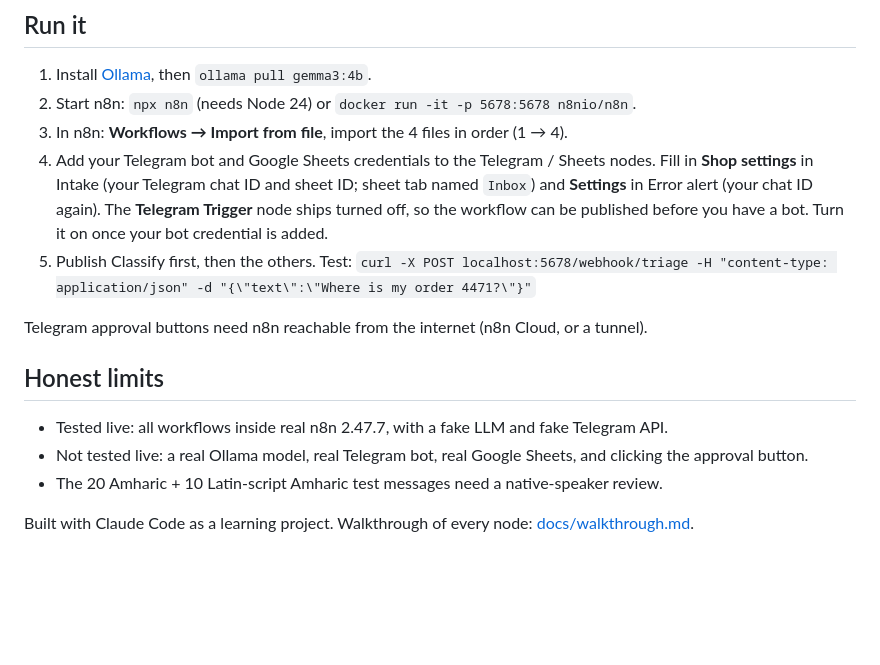
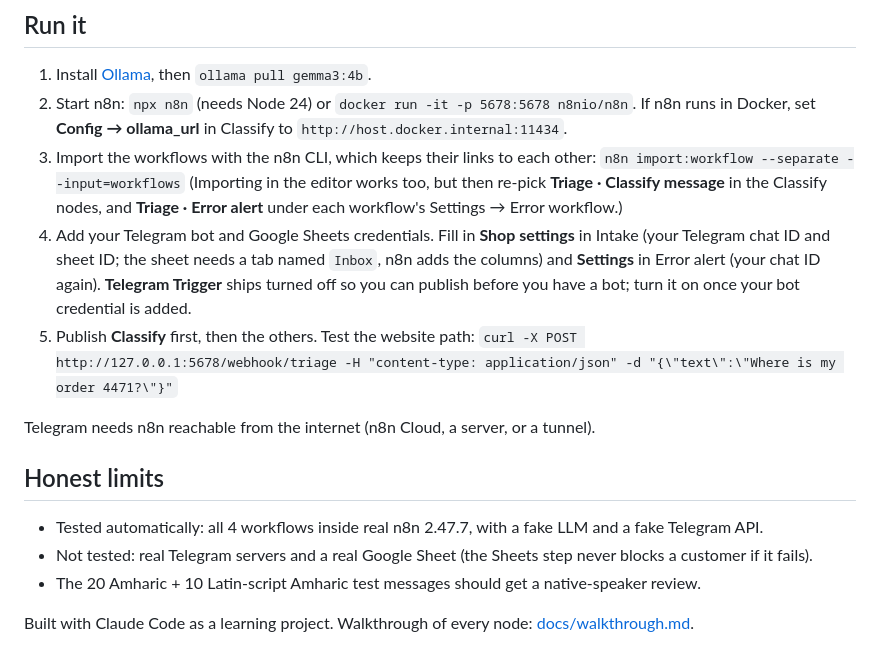
Before and after one commit to Beki-hck/n8n-support-triage, a Markdown page: README.md, the part around one of its changes. Rendered like a GitHub page; blank space fills up the shorter version.

```diff
--- a/README.md
+++ b/README.md
@@ -41,17 +44,20 @@ PASS: routes, urgent alert, human alert and error alert all work; no AI text rea
 
 1. Install [Ollama](https://ollama.com), then `ollama pull gemma3:4b`.
 2. Start n8n: `npx n8n` (needs Node 24) or `docker run -it -p 5678:5678 n8nio/n8n`.
-3. In n8n: **Workflows → Import from file**, import the 4 files in order (1 → 4).
-4. Add your Telegram bot and Google Sheets credentials to the Telegram / Sheets nodes. Fill in **Shop settings** in Intake (your Telegram chat ID and sheet ID; sheet tab named `Inbox`) and **Settings** in Error alert (your chat ID again).
-   The **Telegram Trigger** node ships turned off, so the workflow can be published before you have a bot. Turn it on once your bot credential is added.
-5. Publish Classify first, then the others. Test: `curl -X POST localhost:5678/webhook/triage -H "content-type: application/json" -d "{\"text\":\"Where is my order 4471?\"}"`
+   If n8n runs in Docker, set **Config → ollama_url** in Classify to `http://host.docker.internal:11434`.
+3. Import the workflows with the n8n CLI, which keeps their links to each other:
+   `n8n import:workflow --separate --input=workflows`
+   (Importing in the editor works too, but then re-pick **Triage · Classify message** in the Classify nodes, and **Triage · Error alert** under each workflow's Settings → Error workflow.)
+4. Add your Telegram bot and Google Sheets credentials. Fill in **Shop settings** in Intake (your Telegram chat ID and sheet ID; the sheet needs a tab named `Inbox`, n8n adds the columns) and **Settings** in Error alert (your chat ID again). **Telegram Trigger** ships turned off so you can publish before you have a bot; turn it on once your bot credential is added.
+5. Publish **Classify** first, then the others. Test the website path:
+   `curl -X POST http://127.0.0.1:5678/webhook/triage -H "content-type: application/json" -d "{\"text\":\"Where is my order 4471?\"}"`
 
-Telegram approval buttons need n8n reachable from the internet (n8n Cloud, or a tunnel).
+Telegram needs n8n reachable from the internet (n8n Cloud, a server, or a tunnel).
 
 ## Honest limits
 
-- Tested live: all workflows inside real n8n 2.47.7, with a fake LLM and fake Telegram API.
-- Not tested live: a real Ollama model, real Telegram bot, real Google Sheets, and clicking the approval button.
-- The 20 Amharic + 10 Latin-script Amharic test messages need a native-speaker review.
+- Tested automatically: all 4 workflows inside real n8n 2.47.7, with a fake LLM and a fake Telegram API.
+- Not tested: real Telegram servers and a real Google Sheet (the Sheets step never blocks a customer if it fails).
+- The 20 Amharic + 10 Latin-script Amharic test messages should get a native-speaker review.
 
 Built with Claude Code as a learning project. Walkthrough of every node: [docs/walkthrough.md](docs/walkthrough.md).
```
Also changed, not shown: other parts of README.md (+13 -10 lines), docs/walkthrough.md (+14 -9 lines), docs/classify.png, docs/error-alert.png (added), docs/eval.png, docs/intake.png, 11 other files.
